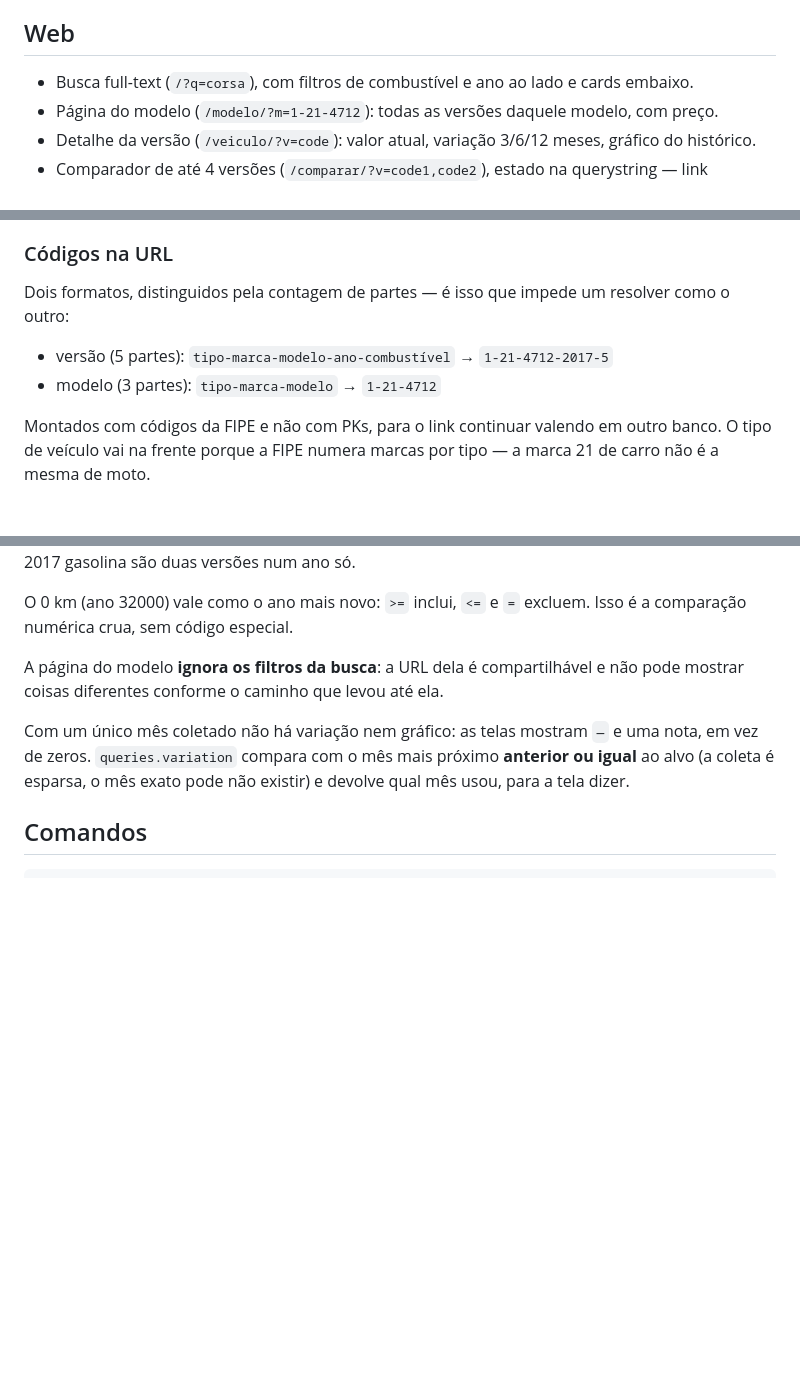
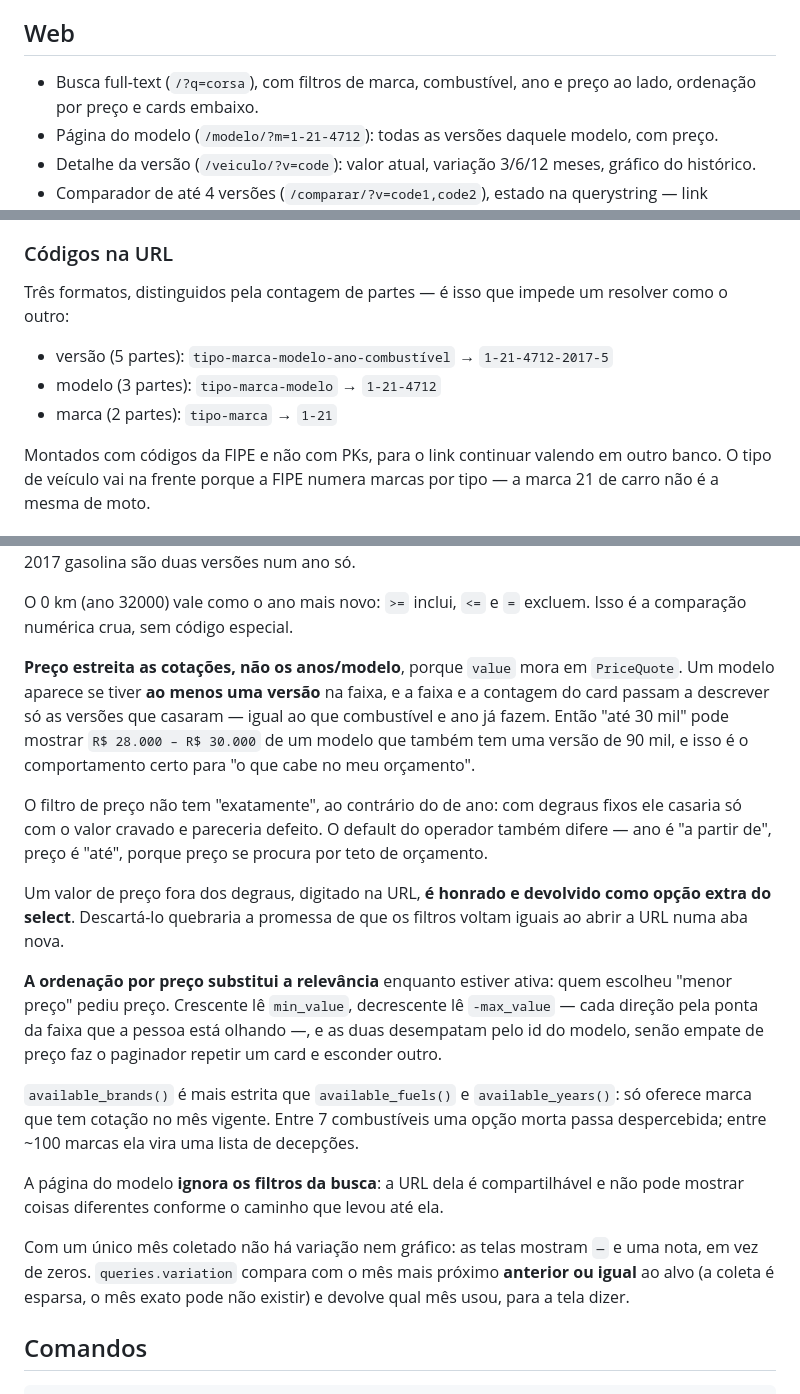
Before and after one commit to lopesluisjorge/carprice, a Markdown page: CLAUDE.md, 3 parts joined by grey strips. GitHub-like rendering; blank space fills up the shorter version.

Commit message:
docs: Filtros de marca e preço, e a ordenação por preço

```diff
--- a/CLAUDE.md
+++ b/CLAUDE.md
@@ -221,7 +221,8 @@ fora do catálogo gravado e os testes passariam sem coletar nada.
 
 ## Web
 
-- Busca full-text (`/?q=corsa`), com filtros de combustível e ano ao lado e cards embaixo.
+- Busca full-text (`/?q=corsa`), com filtros de marca, combustível, ano e preço ao lado, ordenação
+  por preço e cards embaixo.
 - Página do modelo (`/modelo/?m=1-21-4712`): todas as versões daquele modelo, com preço.
 - Detalhe da versão (`/veiculo/?v=code`): valor atual, variação 3/6/12 meses, gráfico do histórico.
 - Comparador de até 4 versões (`/comparar/?v=code1,code2`), estado na querystring — link compartilhável.
@@ -262,11 +263,12 @@ aconteceu.
 
 ### Códigos na URL
 
-Dois formatos, distinguidos pela contagem de partes — é isso que impede um resolver como o
+Três formatos, distinguidos pela contagem de partes — é isso que impede um resolver como o
 outro:
 
 - versão (5 partes): `tipo-marca-modelo-ano-combustível` → `1-21-4712-2017-5`
 - modelo (3 partes): `tipo-marca-modelo` → `1-21-4712`
+- marca (2 partes): `tipo-marca` → `1-21`
 
 Montados com códigos da FIPE e não com PKs, para o link continuar valendo em outro banco. O tipo
 de veículo vai na frente porque a FIPE numera marcas por tipo — a marca 21 de carro não é a
@@ -355,6 +357,29 @@ existiu em mês nenhum. A contagem no card é de **versões** (ano *e* combustí
 
 O 0 km (ano 32000) vale como o ano mais novo: `>=` inclui, `<=` e `=` excluem. Isso é a
 comparação numérica crua, sem código especial.
+
+**Preço estreita as cotações, não os anos/modelo**, porque `value` mora em `PriceQuote`. Um
+modelo aparece se tiver **ao menos uma versão** na faixa, e a faixa e a contagem do card passam a
+descrever só as versões que casaram — igual ao que combustível e ano já fazem. Então "até 30 mil"
+pode mostrar `R$ 28.000 – R$ 30.000` de um modelo que também tem uma versão de 90 mil, e isso é o
+comportamento certo para "o que cabe no meu orçamento".
+
+O filtro de preço não tem "exatamente", ao contrário do de ano: com degraus fixos ele casaria só
+com o valor cravado e pareceria defeito. O default do operador também difere — ano é "a partir
+de", preço é "até", porque preço se procura por teto de orçamento.
+
+Um valor de preço fora dos degraus, digitado na URL, **é honrado e devolvido como opção extra do
+select**. Descartá-lo quebraria a promessa de que os filtros voltam iguais ao abrir a URL numa
+aba nova.
+
+**A ordenação por preço substitui a relevância** enquanto estiver ativa: quem escolheu "menor
+preço" pediu preço. Crescente lê `min_value`, decrescente lê `-max_value` — cada direção pela
+ponta da faixa que a pessoa está olhando —, e as duas desempatam pelo id do modelo, senão empate
+de preço faz o paginador repetir um card e esconder outro.
+
+`available_brands()` é mais estrita que `available_fuels()` e `available_years()`: só oferece
+marca que tem cotação no mês vigente. Entre 7 combustíveis uma opção morta passa despercebida;
+entre ~100 marcas ela vira uma lista de decepções.
 
 A página do modelo **ignora os filtros da busca**: a URL dela é compartilhável e não pode
 mostrar coisas diferentes conforme o caminho que levou até ela.
```
